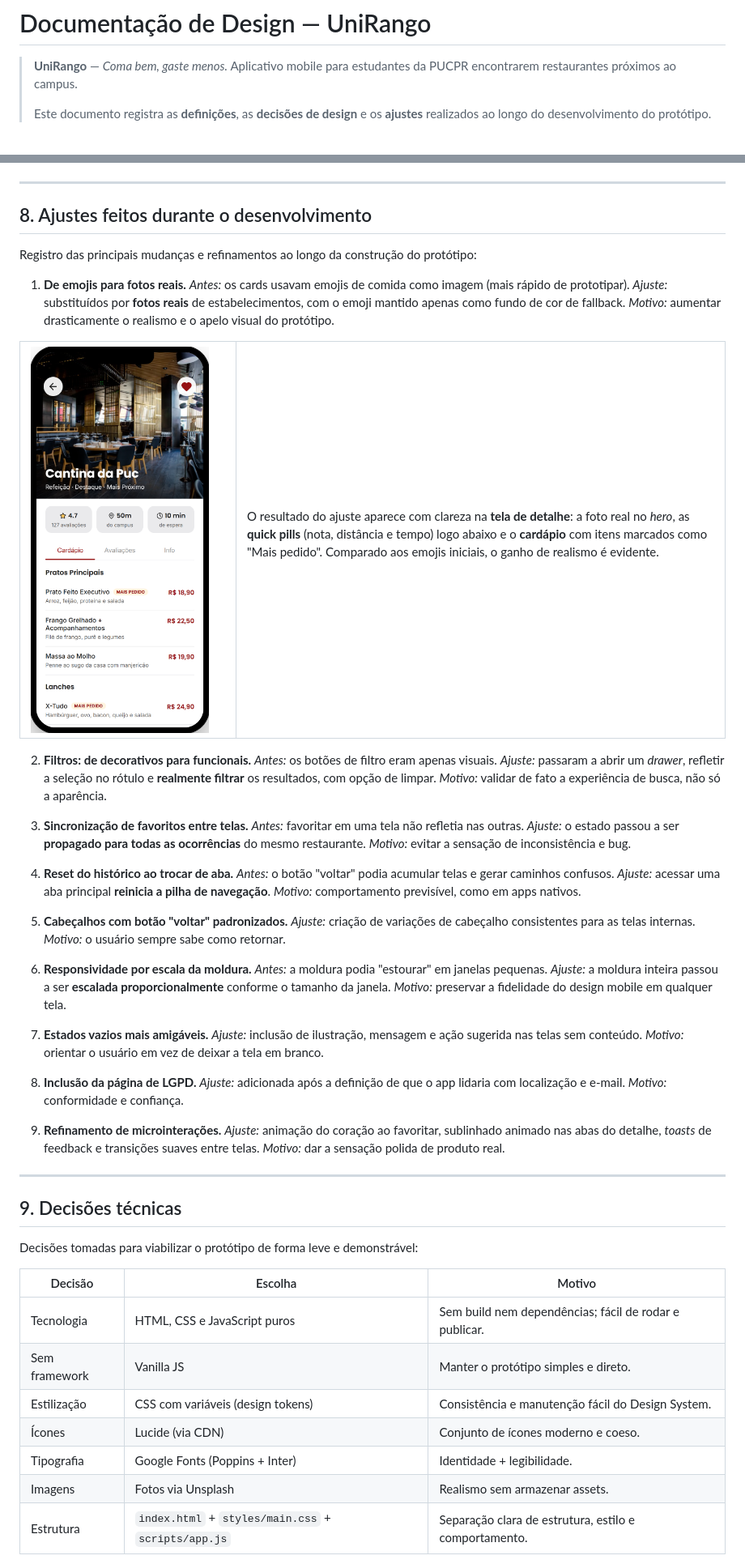
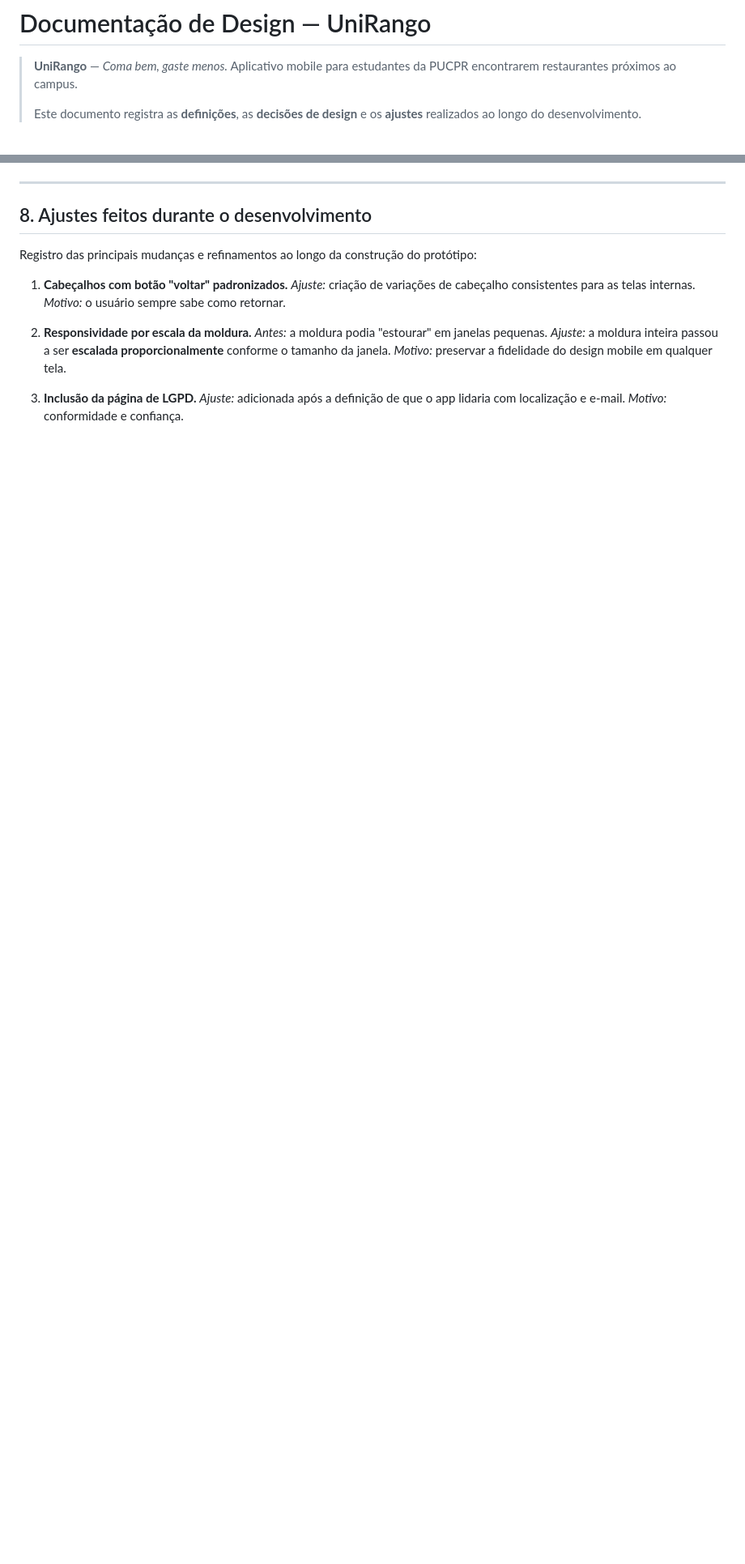
Before and after one commit to mandiqs/prototipo-projetosTI, a Markdown page: DOCUMENTACAO.md, 2 parts joined by grey strips. Shown at 81% size. Drawn GitHub-style; blank space fills up the shorter version.

```diff
--- a/DOCUMENTACAO.md
+++ b/DOCUMENTACAO.md
@@ -4,7 +4,9 @@
 > Aplicativo mobile para estudantes da PUCPR encontrarem restaurantes próximos ao campus.
 >
 > Este documento registra as **definições**, as **decisões de design** e os **ajustes**
-> realizados ao longo do desenvolvimento do protótipo.
+> realizados ao longo do desenvolvimento.
+
+<br>
 
 <p align="center">
   <img src="docs/img/01-splash.png" alt="Tela de abertura do UniRango" width="220" />
@@ -335,77 +334,16 @@ para o primeiro contato — alinhado ao princípio de "rapidez acima de tudo".
 
 Registro das principais mudanças e refinamentos ao longo da construção do protótipo:
 
-1. **De emojis para fotos reais.**
-   *Antes:* os cards usavam emojis de comida como imagem (mais rápido de prototipar).
-   *Ajuste:* substituídos por **fotos reais** de estabelecimentos, com o emoji mantido apenas
-   como fundo de cor de fallback.
-   *Motivo:* aumentar drasticamente o realismo e o apelo visual do protótipo.
-
-<table>
-<tr>
-<td width="240"><img src="docs/img/08-detalhe-cardapio.png" alt="Detalhe do restaurante com foto real" width="220" /></td>
-<td>
-
-O resultado do ajuste aparece com clareza na **tela de detalhe**: a foto real no *hero*, as
-**quick pills** (nota, distância e tempo) logo abaixo e o **cardápio** com itens marcados como
-"Mais pedido". Comparado aos emojis iniciais, o ganho de realismo é evidente.
-
-</td>
-</tr>
-</table>
-
-2. **Filtros: de decorativos para funcionais.**
-   *Antes:* os botões de filtro eram apenas visuais.
-   *Ajuste:* passaram a abrir um *drawer*, refletir a seleção no rótulo e **realmente filtrar**
-   os resultados, com opção de limpar.
-   *Motivo:* validar de fato a experiência de busca, não só a aparência.
-
-3. **Sincronização de favoritos entre telas.**
-   *Antes:* favoritar em uma tela não refletia nas outras.
-   *Ajuste:* o estado passou a ser **propagado para todas as ocorrências** do mesmo restaurante.
-   *Motivo:* evitar a sensação de inconsistência e bug.
-
-4. **Reset do histórico ao trocar de aba.**
-   *Antes:* o botão "voltar" podia acumular telas e gerar caminhos confusos.
-   *Ajuste:* acessar uma aba principal **reinicia a pilha de navegação**.
-   *Motivo:* comportamento previsível, como em apps nativos.
-
-5. **Cabeçalhos com botão "voltar" padronizados.**
+1. **Cabeçalhos com botão "voltar" padronizados.**
    *Ajuste:* criação de variações de cabeçalho consistentes para as telas internas.
    *Motivo:* o usuário sempre sabe como retornar.
 
-6. **Responsividade por escala da moldura.**
+2. **Responsividade por escala da moldura.**
    *Antes:* a moldura podia "estourar" em janelas pequenas.
    *Ajuste:* a moldura inteira passou a ser **escalada proporcionalmente** conforme o tamanho da
    janela.
    *Motivo:* preservar a fidelidade do design mobile em qualquer tela.
 
-7. **Estados vazios mais amigáveis.**
-   *Ajuste:* inclusão de ilustração, mensagem e ação sugerida nas telas sem conteúdo.
-   *Motivo:* orientar o usuário em vez de deixar a tela em branco.
-
-8. **Inclusão da página de LGPD.**
+3. **Inclusão da página de LGPD.**
    *Ajuste:* adicionada após a definição de que o app lidaria com localização e e-mail.
    *Motivo:* conformidade e confiança.
-
-9. **Refinamento de microinterações.**
-   *Ajuste:* animação do coração ao favoritar, sublinhado animado nas abas do detalhe, *toasts*
-   de feedback e transições suaves entre telas.
-   *Motivo:* dar a sensação polida de produto real.
-
----
-
-## 9. Decisões técnicas
-
-Decisões tomadas para viabilizar o protótipo de forma leve e demonstrável:
-
-| Decisão | Escolha | Motivo |
-|---------|---------|--------|
-| Tecnologia | HTML, CSS e JavaScript puros | Sem build nem dependências; fácil de rodar e publicar. |
-| Sem framework | Vanilla JS | Manter o protótipo simples e direto. |
-| Estilização | CSS com variáveis (design tokens) | Consistência e manutenção fácil do Design System. |
-| Ícones | Lucide (via CDN) | Conjunto de ícones moderno e coeso. |
-| Tipografia | Google Fonts (Poppins + Inter) | Identidade + legibilidade. |
-| Imagens | Fotos via Unsplash | Realismo sem armazenar assets. |
-| Estrutura | `index.html` + `styles/main.css` + `scripts/app.js` | Separação clara de estrutura, estilo e comportamento. |
-
```
Also changed, not shown: other parts of DOCUMENTACAO.md (+1 -27 lines).
